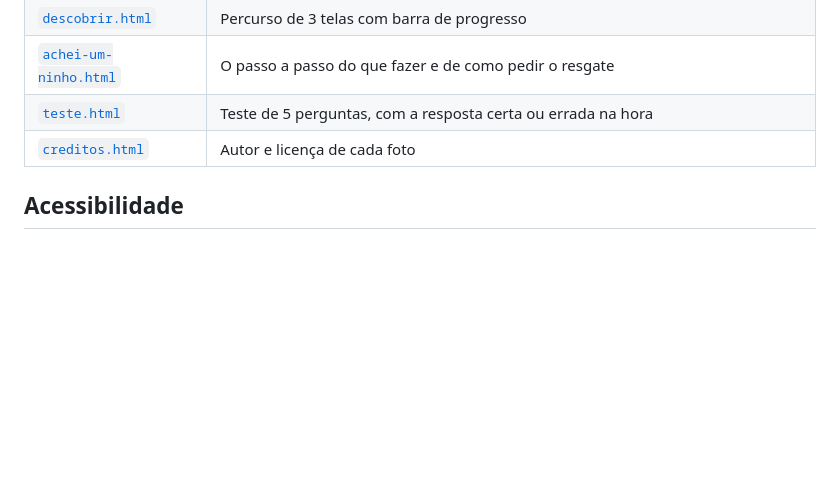
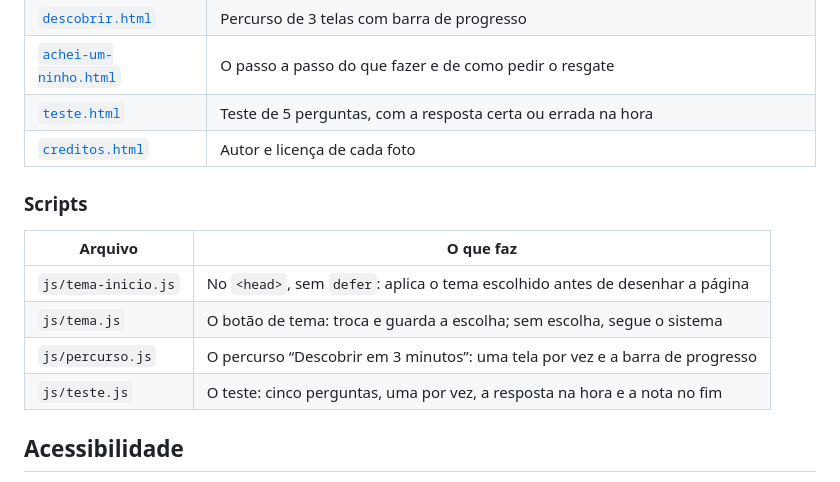
Before and after one commit to Seiabras/abelhas-sem-ferrao, a Markdown page: README.md, the part around the change. Drawn GitHub-style; blank space fills up the shorter version.

Commit message:
README: o que faz cada script
Tabela com tema-inicio.js, tema.js, percurso.js e teste.js.

```diff
--- a/README.md
+++ b/README.md
@@ -21,6 +21,15 @@ zero em HTML, CSS e JavaScript.
 | [`achei-um-ninho.html`](achei-um-ninho.html) | O passo a passo do que fazer e de como pedir o resgate |
 | [`teste.html`](teste.html) | Teste de 5 perguntas, com a resposta certa ou errada na hora |
 | [`creditos.html`](creditos.html) | Autor e licença de cada foto |
+
+### Scripts
+
+| Arquivo | O que faz |
+|---|---|
+| `js/tema-inicio.js` | No `<head>`, sem `defer`: aplica o tema escolhido antes de desenhar a página |
+| `js/tema.js` | O botão de tema: troca e guarda a escolha; sem escolha, segue o sistema |
+| `js/percurso.js` | O percurso “Descobrir em 3 minutos”: uma tela por vez e a barra de progresso |
+| `js/teste.js` | O teste: cinco perguntas, uma por vez, a resposta na hora e a nota no fim |
 
 ## Acessibilidade
 
```
